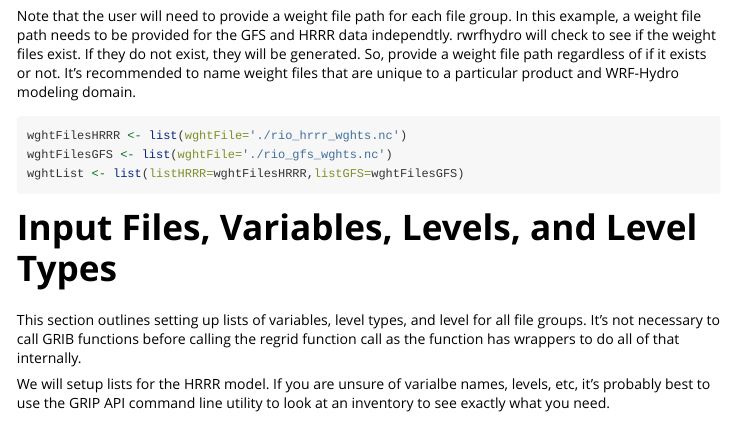
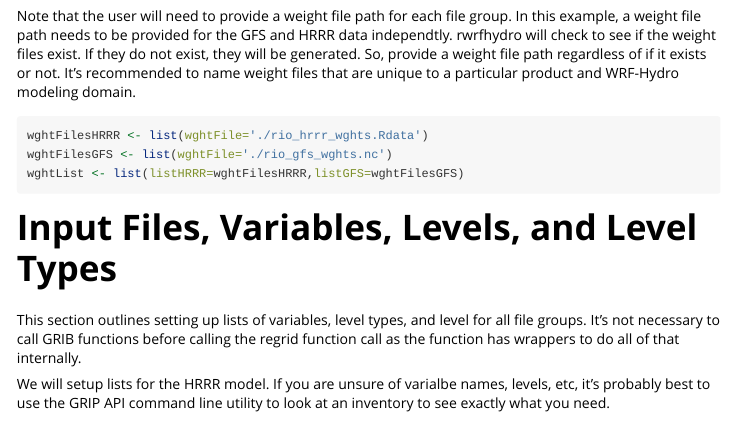
Before and after one commit to NCAR/rwrfhydro, an R Markdown document (vignettes/regridMultiGRIB.Rmd): the page in a window 1100 px wide, from 530 px down. Rendered offline with R 4.5, knitr and Pandoc, with nearby package versions.

Commit message:
Updating vignettes

````diff
--- a/vignettes/regridMultiGRIB.Rmd
+++ b/vignettes/regridMultiGRIB.Rmd
@@ -32,7 +32,7 @@
 files that are unique to a particular product and WRF-Hydro modeling domain.
 
 ```{r, eval=FALSE}
-wghtFilesHRRR <- list(wghtFile='./rio_hrrr_wghts.nc')
+wghtFilesHRRR <- list(wghtFile='./rio_hrrr_wghts.Rdata')
 wghtFilesGFS <- list(wghtFile='./rio_gfs_wghts.nc')
 wghtList <- list(listHRRR=wghtFilesHRRR,listGFS=wghtFilesGFS)
 ```
````
Also changed, not shown: vignettes/regridMultiNcdf.Rmd (+1 -1 lines).
